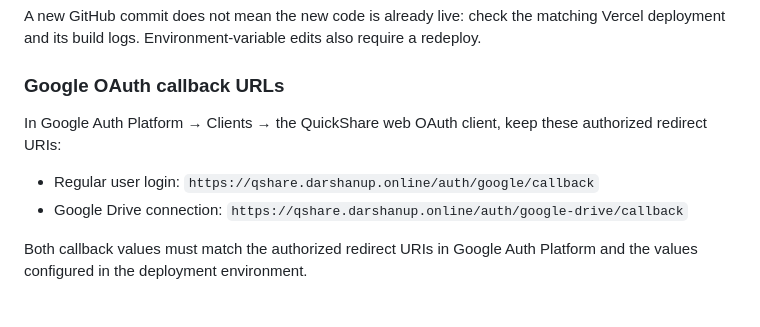
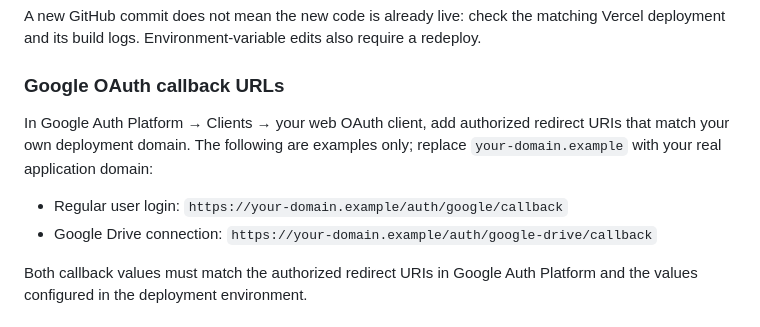
Before and after one commit to Darshan-U-P/QuickShare-Cloud, a Markdown page: README.md, the part around the change. GitHub-like rendering.

Commit message:
Replace live OAuth callback URLs with generic examples

```diff
--- a/README.md
+++ b/README.md
@@ -180,10 +180,10 @@ A new GitHub commit does not mean the new code is already live: check the matchi
 
 ### Google OAuth callback URLs
 
-In Google Auth Platform → Clients → the QuickShare web OAuth client, keep these authorized redirect URIs:
+In Google Auth Platform → Clients → your web OAuth client, add authorized redirect URIs that match your own deployment domain. The following are examples only; replace `your-domain.example` with your real application domain:
 
-- Regular user login: `https://qshare.darshanup.online/auth/google/callback`
-- Google Drive connection: `https://qshare.darshanup.online/auth/google-drive/callback`
+- Regular user login: `https://your-domain.example/auth/google/callback`
+- Google Drive connection: `https://your-domain.example/auth/google-drive/callback`
 
 Both callback values must match the authorized redirect URIs in Google Auth Platform and the values configured in the deployment environment.
 
```
